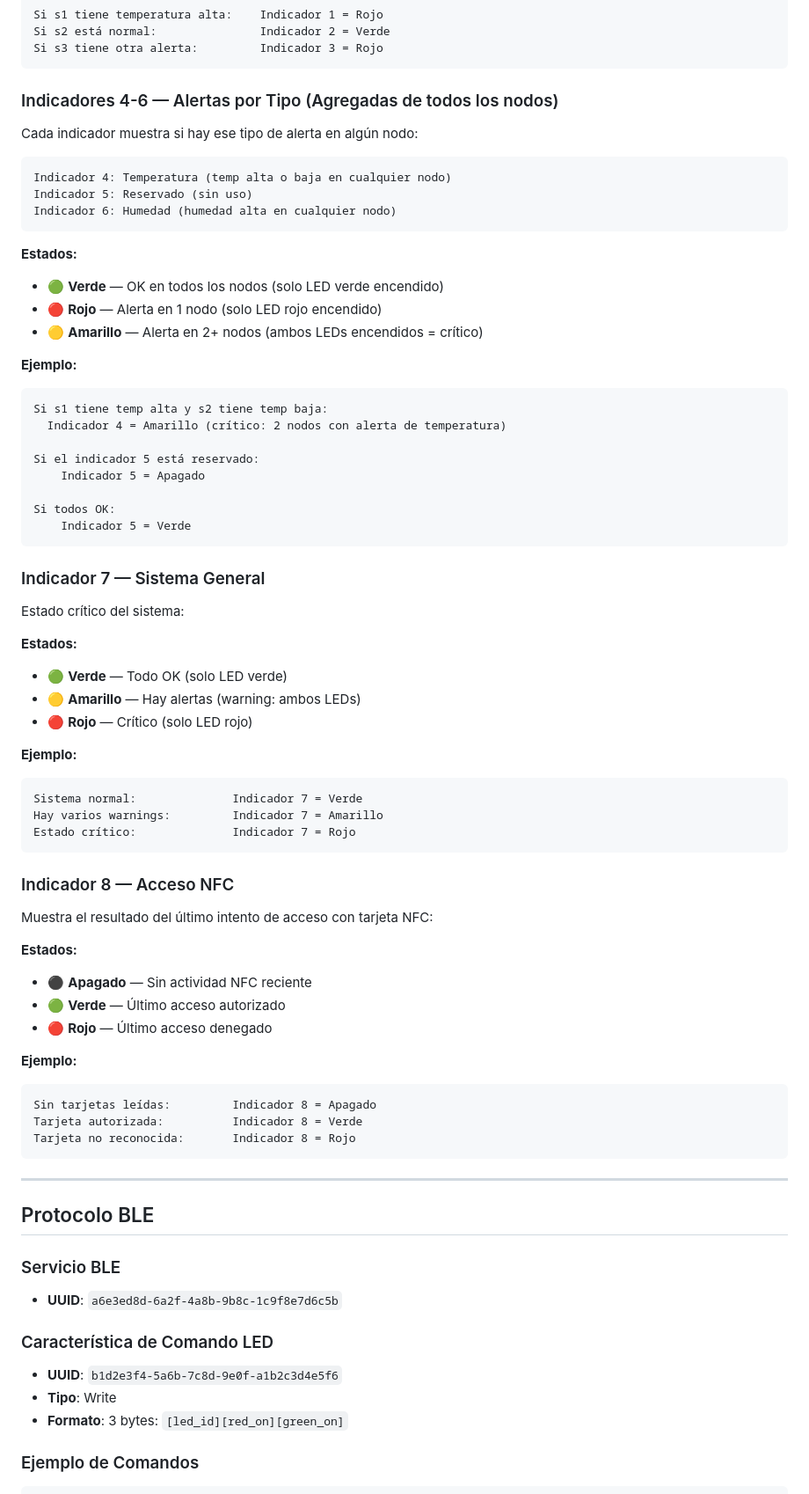
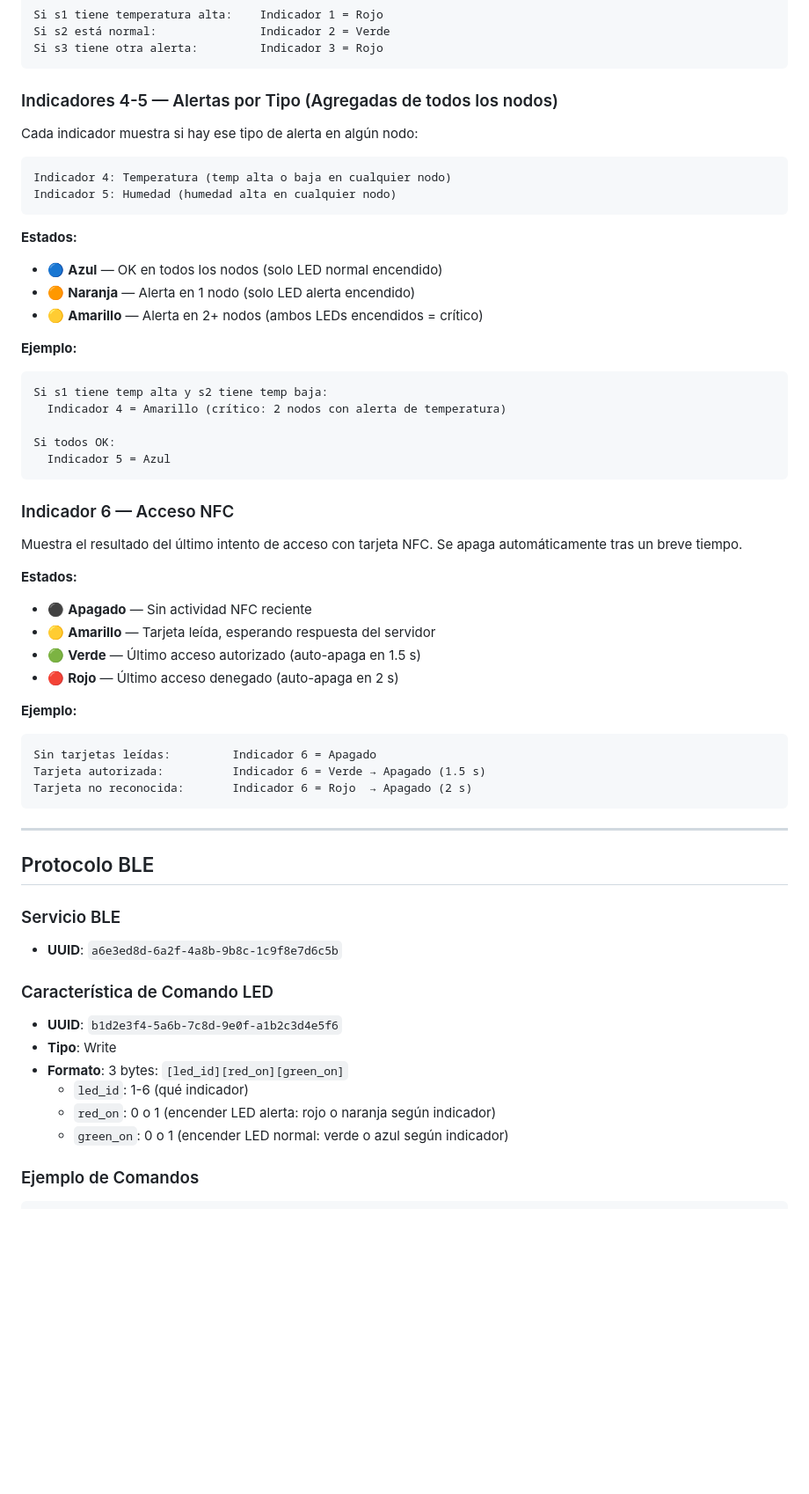
Before and after one commit to vvvalero/casaInteligente-IoT-RedesInalambricas, a Markdown page: esp32/README_LED_CONTROL.md, the part around one of its changes. Shown at 88% size. GitHub-like rendering; blank space fills up the shorter version.

````diff
--- a/esp32/README_LED_CONTROL.md
+++ b/esp32/README_LED_CONTROL.md
@@ -52,19 +50,18 @@ Si s2 está normal:               Indicador 2 = Verde
 Si s3 tiene otra alerta:         Indicador 3 = Rojo
 ```
 
-### Indicadores 4-6 — Alertas por Tipo (Agregadas de todos los nodos)
+### Indicadores 4-5 — Alertas por Tipo (Agregadas de todos los nodos)
 
 Cada indicador muestra si hay ese tipo de alerta en algún nodo:
 
 ```
 Indicador 4: Temperatura (temp alta o baja en cualquier nodo)
-Indicador 5: Reservado (sin uso)
-Indicador 6: Humedad (humedad alta en cualquier nodo)
+Indicador 5: Humedad (humedad alta en cualquier nodo)
 ```
 
 **Estados:**
-- 🟢 **Verde** — OK en todos los nodos (solo LED verde encendido)
-- 🔴 **Rojo** — Alerta en 1 nodo (solo LED rojo encendido)
+- 🔵 **Azul** — OK en todos los nodos (solo LED normal encendido)
+- 🟠 **Naranja** — Alerta en 1 nodo (solo LED alerta encendido)
 - 🟡 **Amarillo** — Alerta en 2+ nodos (ambos LEDs encendidos = crítico)
 
 **Ejemplo:**
@@ -72,43 +69,25 @@ Indicador 6: Humedad (humedad alta en cualquier nodo)
 Si s1 tiene temp alta y s2 tiene temp baja:
   Indicador 4 = Amarillo (crítico: 2 nodos con alerta de temperatura)
 
-Si el indicador 5 está reservado:
-    Indicador 5 = Apagado
-
 Si todos OK:
-    Indicador 5 = Verde
+  Indicador 5 = Azul
 ```
 
-### Indicador 7 — Sistema General
+### Indicador 6 — Acceso NFC
 
-Estado crítico del sistema:
+Muestra el resultado del último intento de acceso con tarjeta NFC. Se apaga automáticamente tras un breve tiempo.
 
 **Estados:**
-- 🟢 **Verde** — Todo OK (solo LED verde)
-- 🟡 **Amarillo** — Hay alertas (warning: ambos LEDs)
-- 🔴 **Rojo** — Crítico (solo LED rojo)
+- ⚫ **Apagado** — Sin actividad NFC reciente
+- 🟡 **Amarillo** — Tarjeta leída, esperando respuesta del servidor
+- 🟢 **Verde** — Último acceso autorizado (auto-apaga en 1.5 s)
+- 🔴 **Rojo** — Último acceso denegado (auto-apaga en 2 s)
 
 **Ejemplo:**
 ```
-Sistema normal:              Indicador 7 = Verde
-Hay varios warnings:         Indicador 7 = Amarillo
-Estado crítico:              Indicador 7 = Rojo
-```
-
-### Indicador 8 — Acceso NFC
-
-Muestra el resultado del último intento de acceso con tarjeta NFC:
-
-**Estados:**
-- ⚫ **Apagado** — Sin actividad NFC reciente
-- 🟢 **Verde** — Último acceso autorizado
-- 🔴 **Rojo** — Último acceso denegado
-
-**Ejemplo:**
-```
-Sin tarjetas leídas:         Indicador 8 = Apagado
-Tarjeta autorizada:          Indicador 8 = Verde
-Tarjeta no reconocida:       Indicador 8 = Rojo
+Sin tarjetas leídas:         Indicador 6 = Apagado
+Tarjeta autorizada:          Indicador 6 = Verde → Apagado (1.5 s)
+Tarjeta no reconocida:       Indicador 6 = Rojo  → Apagado (2 s)
 ```
 
 ---
@@ -122,6 +101,9 @@ Tarjeta no reconocida:       Indicador 8 = Rojo
 - **UUID**: `b1d2e3f4-5a6b-7c8d-9e0f-a1b2c3d4e5f6`
 - **Tipo**: Write
 - **Formato**: 3 bytes: `[led_id][red_on][green_on]`
+  - `led_id`: 1-6 (qué indicador)
+  - `red_on`: 0 o 1 (encender LED alerta: rojo o naranja según indicador)
+  - `green_on`: 0 o 1 (encender LED normal: verde o azul según indicador)
 
 ### Ejemplo de Comandos
 
````
Also changed, not shown: other parts of esp32/README_LED_CONTROL.md (+70 -58 lines).
